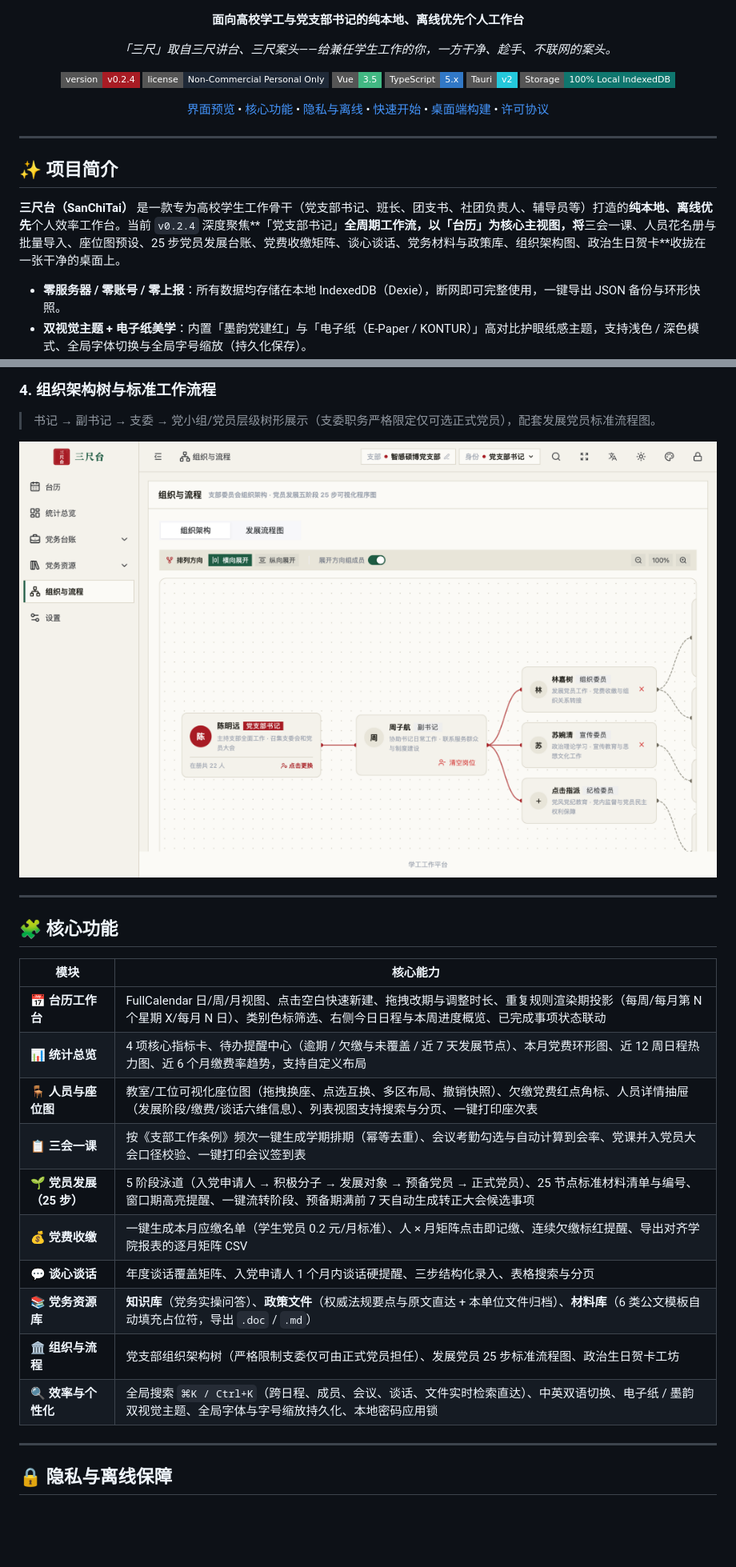
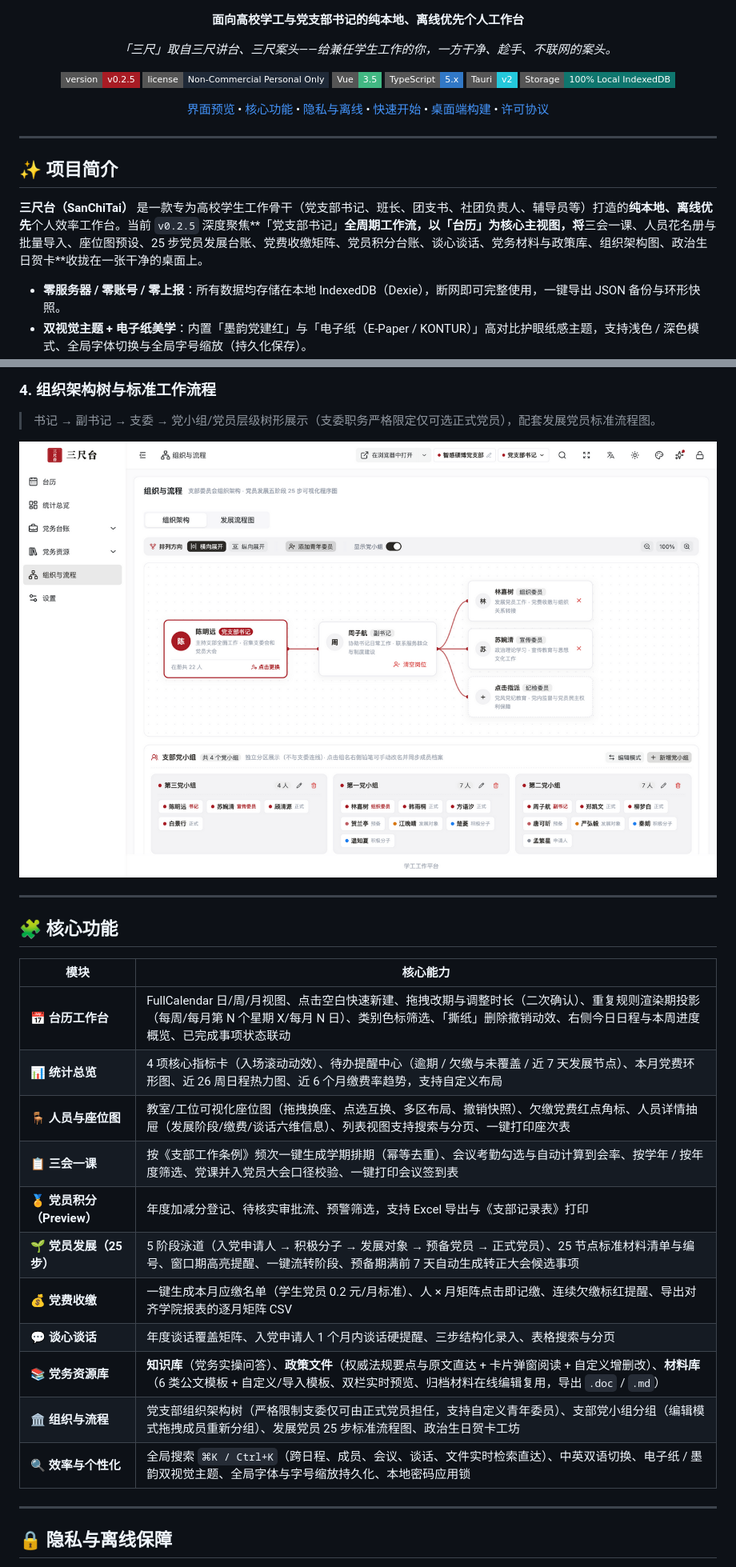
Before and after one commit to zzephyrxx/sanchitai, a Markdown page: README.md, 2 parts joined by grey strips. Shown at 80% size. GitHub-like rendering; pictures changed too: docs/screenshots/structure-flow.png; badges without logos; blank space fills up the shorter version.

```diff
--- a/README.md
+++ b/README.md
@@ -5,7 +5,7 @@
   <p><em>「三尺」取自三尺讲台、三尺案头——给兼任学生工作的你，一方干净、趁手、不联网的案头。</em></p>
 
   <p>
-    <img src="https://img.shields.io/badge/version-v0.2.4-A81C24?style=flat-square" alt="Version" />
+    <img src="https://img.shields.io/badge/version-v0.2.5-A81C24?style=flat-square" alt="Version" />
     <img src="https://img.shields.io/badge/license-Non--Commercial%20Personal%20Only-1F2937?style=flat-square" alt="License" />
     <img src="https://img.shields.io/badge/Vue-3.5-42B883?style=flat-square&logo=vuedotjs&logoColor=white" alt="Vue 3" />
     <img src="https://img.shields.io/badge/TypeScript-5.x-3178C6?style=flat-square&logo=typescript&logoColor=white" alt="TypeScript" />
@@ -27,7 +27,7 @@
 
 ## ✨ 项目简介
 
-**三尺台（SanChiTai）** 是一款专为高校学生工作骨干（党支部书记、班长、团支书、社团负责人、辅导员等）打造的**纯本地、离线优先**个人效率工作台。当前 `v0.2.4` 深度聚焦**「党支部书记」**全周期工作流，以「台历」为核心主视图，将**三会一课、人员花名册与批量导入、座位图预设、25 步党员发展台账、党费收缴矩阵、谈心谈话、党务材料与政策库、组织架构图、政治生日贺卡**收拢在一张干净的桌面上。
+**三尺台（SanChiTai）** 是一款专为高校学生工作骨干（党支部书记、班长、团支书、社团负责人、辅导员等）打造的**纯本地、离线优先**个人效率工作台。当前 `v0.2.5` 深度聚焦**「党支部书记」**全周期工作流，以「台历」为核心主视图，将**三会一课、人员花名册与批量导入、座位图预设、25 步党员发展台账、党费收缴矩阵、党员积分台账、谈心谈话、党务材料与政策库、组织架构图、政治生日贺卡**收拢在一张干净的桌面上。
 
 - **零服务器 / 零账号 / 零上报**：所有数据均存储在本地 IndexedDB（Dexie），断网即可完整使用，一键导出 JSON 备份与环形快照。
 - **双视觉主题 + 电子纸美学**：内置「墨韵党建红」与「电子纸（E-Paper / KONTUR）」高对比护眼纸感主题，支持浅色 / 深色模式、全局字体切换与全局字号缩放（持久化保存）。
@@ -69,18 +69,19 @@
 
 ## 🧩 核心功能
 
-| 模块                     | 核心能力                                                                                                                                                                              |
-| ------------------------ | ------------------------------------------------------------------------------------------------------------------------------------------------------------------------------------- |
-| **📅 台历工作台**        | FullCalendar 日/周/月视图、点击空白快速新建、拖拽改期与调整时长、重复规则渲染期投影（每周/每月第 N 个星期 X/每月 N 日）、类别色标筛选、右侧今日日程与本周进度概览、已完成事项状态联动 |
-| **📊 统计总览**          | 4 项核心指标卡、待办提醒中心（逾期 / 欠缴与未覆盖 / 近 7 天发展节点）、本月党费环形图、近 12 周日程热力图、近 6 个月缴费率趋势，支持自定义布局                                        |
-| **🪑 人员与座位图**      | 教室/工位可视化座位图（拖拽换座、点选互换、多区布局、撤销快照）、欠缴党费红点角标、人员详情抽屉（发展阶段/缴费/谈话六维信息）、列表视图支持搜索与分页、一键打印座次表                 |
-| **📋 三会一课**          | 按《支部工作条例》频次一键生成学期排期（幂等去重）、会议考勤勾选与自动计算到会率、党课并入党员大会口径校验、一键打印会议签到表                                                        |
-| **🌱 党员发展（25 步）** | 5 阶段泳道（入党申请人 → 积极分子 → 发展对象 → 预备党员 → 正式党员）、25 节点标准材料清单与编号、窗口期高亮提醒、一键流转阶段、预备期满前 7 天自动生成转正大会候选事项                |
-| **💰 党费收缴**          | 一键生成本月应缴名单（学生党员 0.2 元/月标准）、人 × 月矩阵点击即记缴、连续欠缴标红提醒、导出对齐学院报表的逐月矩阵 CSV                                                               |
-| **💬 谈心谈话**          | 年度谈话覆盖矩阵、入党申请人 1 个月内谈话硬提醒、三步结构化录入、表格搜索与分页                                                                                                       |
-| **📚 党务资源库**        | **知识库**（党务实操问答）、**政策文件**（权威法规要点与原文直达 + 本单位文件归档）、**材料库**（6 类公文模板自动填充占位符，导出 `.doc` / `.md`）                                    |
-| **🏛️ 组织与流程**        | 党支部组织架构树（严格限制支委仅可由正式党员担任）、发展党员 25 步标准流程图、政治生日贺卡工坊                                                                                        |
-| **🔍 效率与个性化**      | 全局搜索 `⌘K / Ctrl+K`（跨日程、成员、会议、谈话、文件实时检索直达）、中英双语切换、电子纸 / 墨韵双视觉主题、全局字体与字号缩放持久化、本地密码应用锁                                 |
+| 模块                       | 核心能力                                                                                                                                                                                                                |
+| -------------------------- | ----------------------------------------------------------------------------------------------------------------------------------------------------------------------------------------------------------------------- |
+| **📅 台历工作台**          | FullCalendar 日/周/月视图、点击空白快速新建、拖拽改期与调整时长（二次确认）、重复规则渲染期投影（每周/每月第 N 个星期 X/每月 N 日）、类别色标筛选、「撕纸」删除撤销动效、右侧今日日程与本周进度概览、已完成事项状态联动 |
+| **📊 统计总览**            | 4 项核心指标卡（入场滚动动效）、待办提醒中心（逾期 / 欠缴与未覆盖 / 近 7 天发展节点）、本月党费环形图、近 26 周日程热力图、近 6 个月缴费率趋势，支持自定义布局                                                          |
+| **🪑 人员与座位图**        | 教室/工位可视化座位图（拖拽换座、点选互换、多区布局、撤销快照）、欠缴党费红点角标、人员详情抽屉（发展阶段/缴费/谈话六维信息）、列表视图支持搜索与分页、一键打印座次表                                                   |
+| **📋 三会一课**            | 按《支部工作条例》频次一键生成学期排期（幂等去重）、会议考勤勾选与自动计算到会率、按学年 / 按年度筛选、党课并入党员大会口径校验、一键打印会议签到表                                                                     |
+| **🏅 党员积分（Preview）** | 年度加减分登记、待核实审批流、预警筛选，支持 Excel 导出与《支部记录表》打印                                                                                                                                             |
+| **🌱 党员发展（25 步）**   | 5 阶段泳道（入党申请人 → 积极分子 → 发展对象 → 预备党员 → 正式党员）、25 节点标准材料清单与编号、窗口期高亮提醒、一键流转阶段、预备期满前 7 天自动生成转正大会候选事项                                                  |
+| **💰 党费收缴**            | 一键生成本月应缴名单（学生党员 0.2 元/月标准）、人 × 月矩阵点击即记缴、连续欠缴标红提醒、导出对齐学院报表的逐月矩阵 CSV                                                                                                 |
+| **💬 谈心谈话**            | 年度谈话覆盖矩阵、入党申请人 1 个月内谈话硬提醒、三步结构化录入、表格搜索与分页                                                                                                                                         |
+| **📚 党务资源库**          | **知识库**（党务实操问答）、**政策文件**（权威法规要点与原文直达 + 卡片弹窗阅读 + 自定义增删改）、**材料库**（6 类公文模板 + 自定义/导入模板、双栏实时预览、归档材料在线编辑复用，导出 `.doc` / `.md`）                 |
+| **🏛️ 组织与流程**          | 党支部组织架构树（严格限制支委仅可由正式党员担任，支持自定义青年委员）、支部党小组分组（编辑模式拖拽成员重新分组）、发展党员 25 步标准流程图、政治生日贺卡工坊                                                          |
+| **🔍 效率与个性化**        | 全局搜索 `⌘K / Ctrl+K`（跨日程、成员、会议、谈话、文件实时检索直达）、中英双语切换、电子纸 / 墨韵双视觉主题、全局字体与字号缩放持久化、本地密码应用锁                                                                   |
 
 ---
 
```
Also changed, not shown: other parts of README.md (+10 -1 lines), docs/screenshots/calendar-default.png, docs/screenshots/calendar-epaper.png, docs/screenshots/dashboard-epaper.png, docs/screenshots/members-seatmap.png, docs/screenshots/party-development.png.
